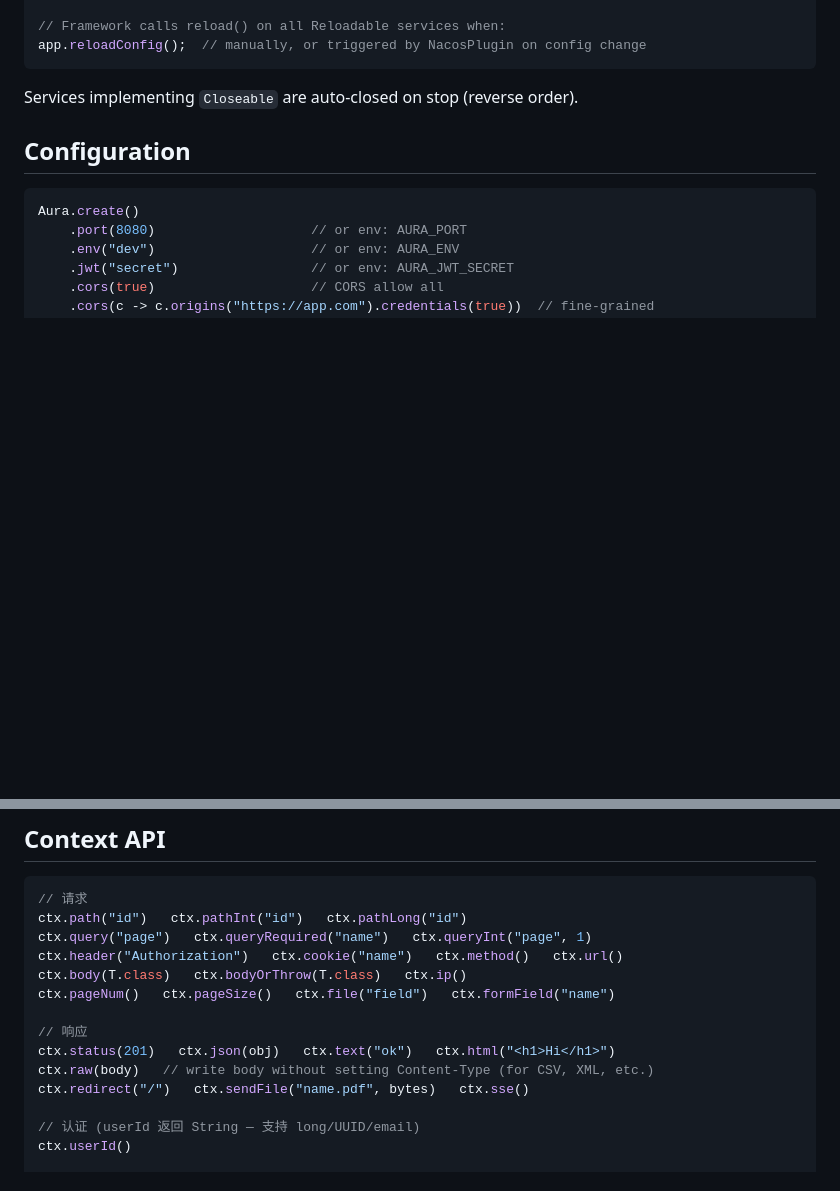
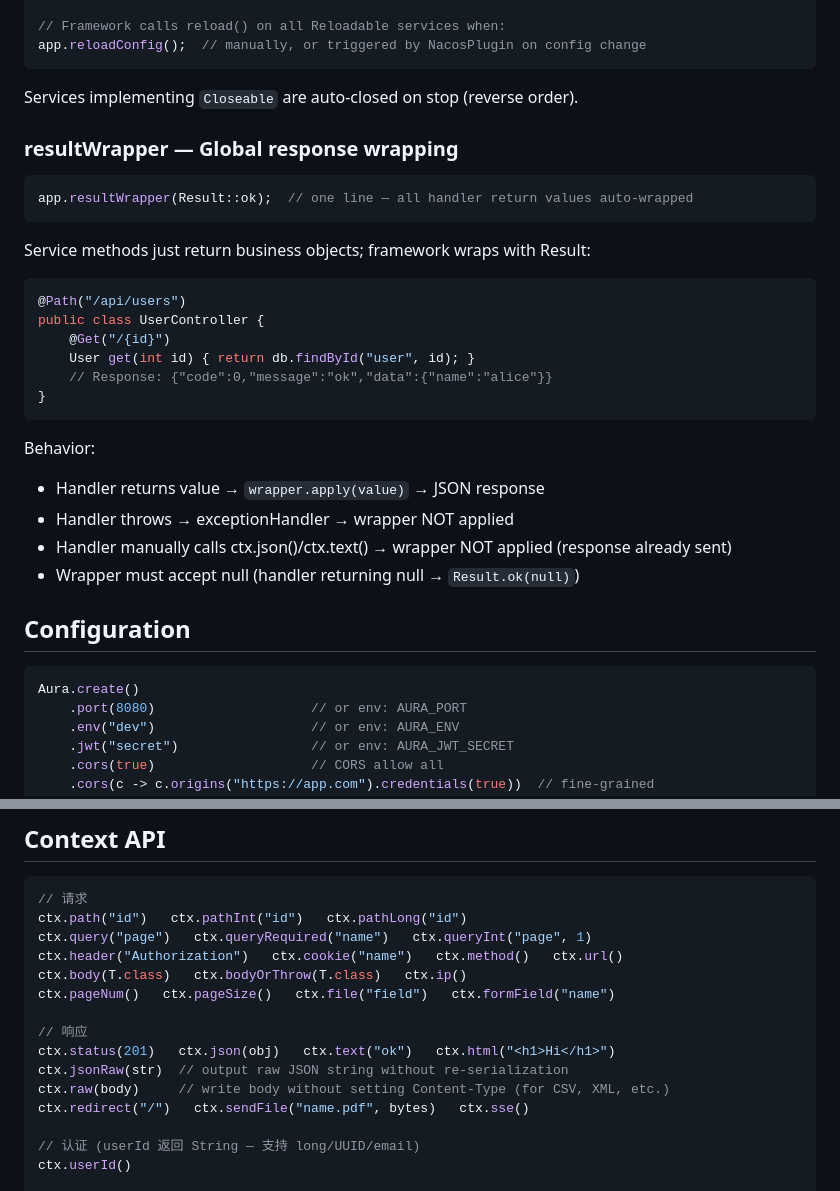
Before and after one commit to tianhaocui/aura, a Markdown page: AI_GUIDE.md, 2 parts joined by grey strips. GitHub-like rendering; blank space fills up the shorter version.

Commit message:
docs: add resultWrapper + jsonRaw to AI_GUIDE and Skill

````diff
--- a/AI_GUIDE.md
+++ b/AI_GUIDE.md
@@ -319,6 +319,28 @@ app.reloadConfig();  // manually, or triggered by NacosPlugin on config change
 
 Services implementing `Closeable` are auto-closed on stop (reverse order).
 
+### resultWrapper — Global response wrapping
+
+```java
+app.resultWrapper(Result::ok);  // one line — all handler return values auto-wrapped
+```
+
+Service methods just return business objects; framework wraps with Result:
+```java
+@Path("/api/users")
+public class UserController {
+    @Get("/{id}")
+    User get(int id) { return db.findById("user", id); }
+    // Response: {"code":0,"message":"ok","data":{"name":"alice"}}
+}
+```
+
+Behavior:
+- Handler returns value → `wrapper.apply(value)` → JSON response
+- Handler throws → exceptionHandler → wrapper NOT applied
+- Handler manually calls ctx.json()/ctx.text() → wrapper NOT applied (response already sent)
+- Wrapper must accept null (handler returning null → `Result.ok(null)`)
+
 ## Configuration
 
 ```java
@@ -389,7 +411,8 @@ ctx.pageNum()   ctx.pageSize()   ctx.file("field")   ctx.formField("name")
 
 // 响应
 ctx.status(201)   ctx.json(obj)   ctx.text("ok")   ctx.html("<h1>Hi</h1>")
-ctx.raw(body)   // write body without setting Content-Type (for CSV, XML, etc.)
+ctx.jsonRaw(str)  // output raw JSON string without re-serialization
+ctx.raw(body)     // write body without setting Content-Type (for CSV, XML, etc.)
 ctx.redirect("/")   ctx.sendFile("name.pdf", bytes)   ctx.sse()
 
 // 认证 (userId 返回 String — 支持 long/UUID/email)
````
Also changed, not shown: 1 other file.
